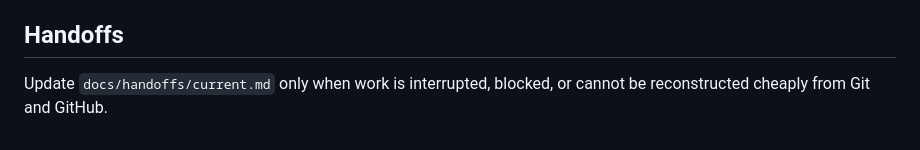
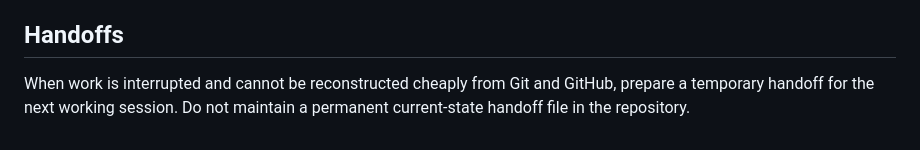
Before and after one commit to epmelito/SaltBytes, a Markdown page: AGENTS.md, the part around the change. GitHub-like rendering.

Commit message:
Clarify temporary handoff guidance

```diff
--- a/AGENTS.md
+++ b/AGENTS.md
@@ -119,5 +119,6 @@ finalization. Do not merge unless explicitly requested.
 
 ## Handoffs
 
-Update `docs/handoffs/current.md` only when work is interrupted, blocked, or
-cannot be reconstructed cheaply from Git and GitHub.
+When work is interrupted and cannot be reconstructed cheaply from Git and
+GitHub, prepare a temporary handoff for the next working session. Do not
+maintain a permanent current-state handoff file in the repository.
```
